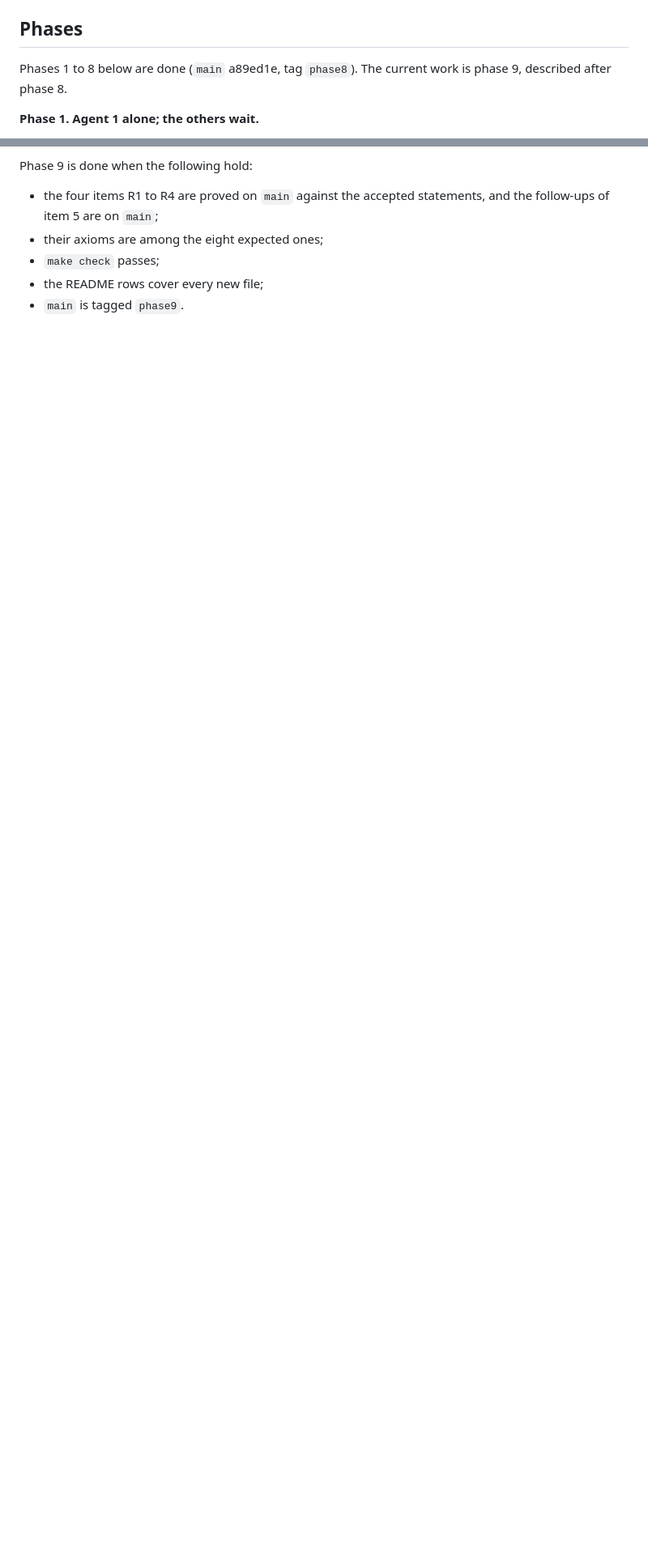
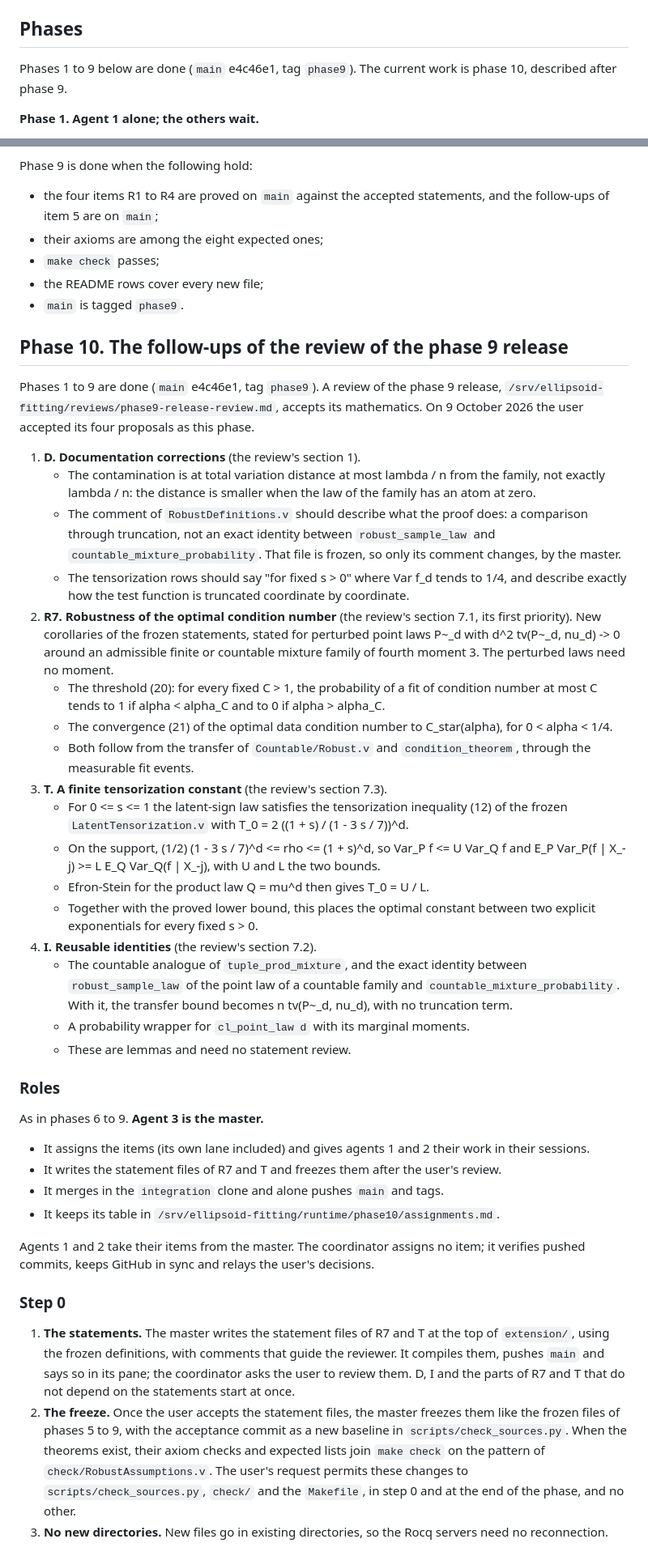
Before and after one commit to LLM4Rocq/ellipsoid_fitting_rocq, a Markdown page: AGENTS.md, 2 parts joined by grey strips. Shown at 81% size. Drawn GitHub-style; blank space fills up the shorter version.

Commit message:
Plan phase 10: the follow-ups of the review of the phase 9 release
The user accepted the four proposals of
/srv/ellipsoid-fitting/reviews/phase9-release-review.md: documentation
corrections (D); robustness of the optimal condition number, the
threshold alpha_C and the limit of the optimal data condition number for
perturbed laws within o(d^-2) in total variation (R7); the finite
tensorization constant T_0 = 2 ((1 + s) / (1 - 3 s / 7))^d of the
latent-sign law (T); and reusable identities, the exact countable
sample-law identity and a probability wrapper for the continuous latent
law (I). The section "Phase 10" records them, the roles of phases 6 to 9
with agent 3 as the master, step 0 (the statements of R7 and T for the
user's review, then the freeze), the permission for the listed changes to
scripts/check_sources.py, check/ and the Makefile, and the rules.

Co-Authored-By: Claude Opus 5.5 <noreply@anthropic.com>

```diff
--- a/AGENTS.md
+++ b/AGENTS.md
@@ -143,8 +143,8 @@ local bare repository there, the hub `hub.git`. There is no other remote.
 
 ## Phases
 
-Phases 1 to 8 below are done (`main` a89ed1e, tag `phase8`). The current
-work is phase 9, described after phase 8.
+Phases 1 to 9 below are done (`main` e4c46e1, tag `phase9`). The current
+work is phase 10, described after phase 9.
 
 **Phase 1. Agent 1 alone; the others wait.**
 
@@ -1210,3 +1210,86 @@ Phase 9 is done when the following hold:
 - the README rows cover every new file;
 - `main` is tagged `phase9`.
 
+## Phase 10. The follow-ups of the review of the phase 9 release
+
+Phases 1 to 9 are done (`main` e4c46e1, tag `phase9`). A review of the
+phase 9 release, `/srv/ellipsoid-fitting/reviews/phase9-release-review.md`,
+accepts its mathematics. On 9 October 2026 the user accepted its four
+proposals as this phase.
+
+1. **D. Documentation corrections** (the review's section 1).
+   - The contamination is at total variation distance at most lambda / n
+     from the family, not exactly lambda / n: the distance is smaller when
+     the law of the family has an atom at zero.
+   - The comment of `RobustDefinitions.v` should describe what the proof
+     does: a comparison through truncation, not an exact identity between
+     `robust_sample_law` and `countable_mixture_probability`. That file is
+     frozen, so only its comment changes, by the master.
+   - The tensorization rows should say "for fixed s > 0" where Var f_d
+     tends to 1/4, and describe exactly how the test function is truncated
+     coordinate by coordinate.
+2. **R7. Robustness of the optimal condition number** (the review's
+   section 7.1, its first priority). New corollaries of the frozen
+   statements, stated for perturbed point laws P~_d with
+   d^2 tv(P~_d, nu_d) -> 0 around an admissible finite or countable
+   mixture family of fourth moment 3. The perturbed laws need no moment.
+   - The threshold (20): for every fixed C > 1, the probability of a fit
+     of condition number at most C tends to 1 if alpha < alpha_C and to 0
+     if alpha > alpha_C.
+   - The convergence (21) of the optimal data condition number to
+     C_star(alpha), for 0 < alpha < 1/4.
+   - Both follow from the transfer of `Countable/Robust.v` and
+     `condition_theorem`, through the measurable fit events.
+3. **T. A finite tensorization constant** (the review's section 7.3).
+   - For 0 <= s <= 1 the latent-sign law satisfies the tensorization
+     inequality (12) of the frozen `LatentTensorization.v` with
+     T_0 = 2 ((1 + s) / (1 - 3 s / 7))^d.
+   - On the support, (1/2) (1 - 3 s / 7)^d <= rho <= (1 + s)^d, so
+     Var_P f <= U Var_Q f and E_P Var_P(f | X_-j) >= L E_Q Var_Q(f | X_-j),
+     with U and L the two bounds.
+   - Efron-Stein for the product law Q = mu^d then gives T_0 = U / L.
+   - Together with the proved lower bound, this places the optimal
+     constant between two explicit exponentials for every fixed s > 0.
+4. **I. Reusable identities** (the review's section 7.2).
+   - The countable analogue of `tuple_prod_mixture`, and the exact
+     identity between `robust_sample_law` of the point law of a countable
+     family and `countable_mixture_probability`. With it, the transfer
+     bound becomes n tv(P~_d, nu_d), with no truncation term.
+   - A probability wrapper for `cl_point_law d` with its marginal
+     moments.
+   - These are lemmas and need no statement review.
+
+### Roles
+
+As in phases 6 to 9. **Agent 3 is the master.**
+- It assigns the items (its own lane included) and gives agents 1 and 2
+  their work in their sessions.
+- It writes the statement files of R7 and T and freezes them after the
+  user's review.
+- It merges in the `integration` clone and alone pushes `main` and tags.
+- It keeps its table in
+  `/srv/ellipsoid-fitting/runtime/phase10/assignments.md`.
+
+Agents 1 and 2 take their items from the master. The coordinator assigns
+no item; it verifies pushed commits, keeps GitHub in sync and relays the
+user's decisions.
+
+### Step 0
+
+1. **The statements.** The master writes the statement files of R7 and T
+   at the top of `extension/`, using the frozen definitions, with
+   comments that guide the reviewer. It compiles them, pushes `main` and
+   says so in its pane; the coordinator asks the user to review them. D, I
+   and the parts of R7 and T that do not depend on the statements start at
+   once.
+2. **The freeze.** Once the user accepts the statement files, the master
+   freezes them like the frozen files of phases 5 to 9, with the
+   acceptance commit as a new baseline in `scripts/check_sources.py`.
+   When the theorems exist, their axiom checks and expected lists join
+   `make check` on the pattern of `check/RobustAssumptions.v`. The user's
+   request permits these changes to `scripts/check_sources.py`, `check/`
+   and the `Makefile`, in step 0 and at the end of the phase, and no
+   other.
+3. **No new directories.** New files go in existing directories, so the
+   Rocq servers need no reconnection.
+
```
Also changed, not shown: other parts of AGENTS.md (+21 -1 lines).
